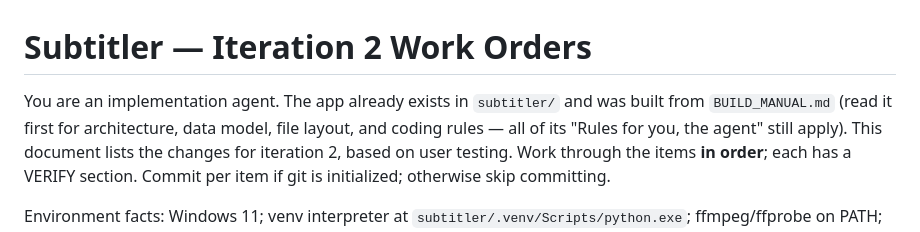
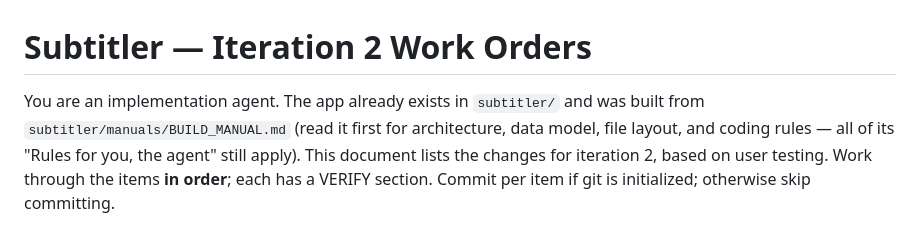
Before and after one commit to sqrtsqrxlxl/Automatic-kirinuki-subtitler, a Markdown page: subtitler/manuals/ITERATION_2.md, the part around the change. Rendered like a GitHub page.

```diff
--- a/ITERATION_2.md
+++ b/subtitler/manuals/ITERATION_2.md
@@ -1,7 +1,7 @@
 # Subtitler — Iteration 2 Work Orders
 
 You are an implementation agent. The app already exists in `subtitler/` and was built from
-`BUILD_MANUAL.md` (read it first for architecture, data model, file layout, and coding rules —
+`subtitler/manuals/BUILD_MANUAL.md` (read it first for architecture, data model, file layout, and coding rules —
 all of its "Rules for you, the agent" still apply). This document lists the changes for
 iteration 2, based on user testing. Work through the items **in order**; each has a VERIFY
 section. Commit per item if git is initialized; otherwise skip committing.
```
Also changed, not shown: subtitler/README.md (+1 -1 lines), subtitler/manuals/BUILD_MANUAL.md (renamed from BUILD_MANUAL.md).
